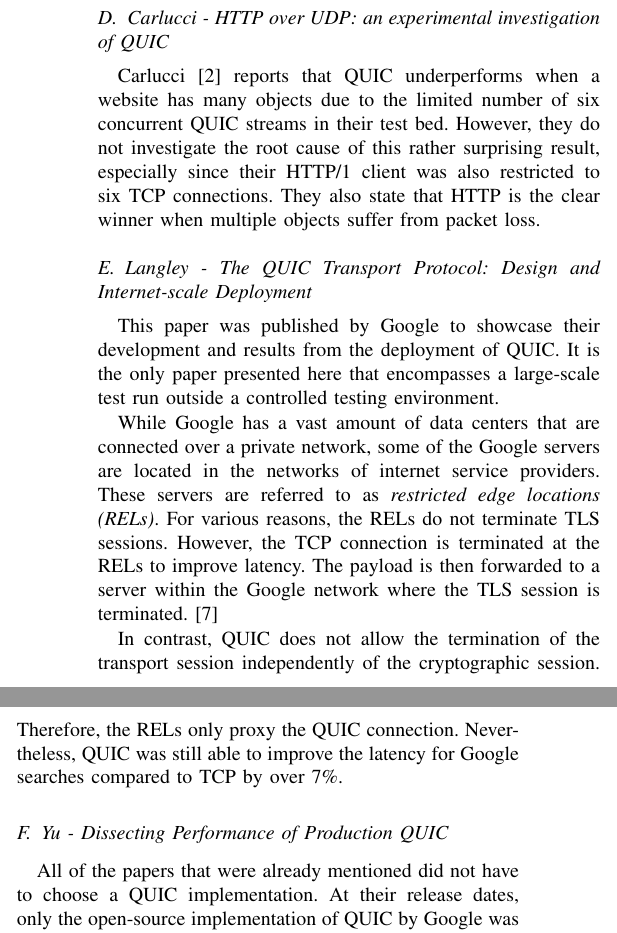
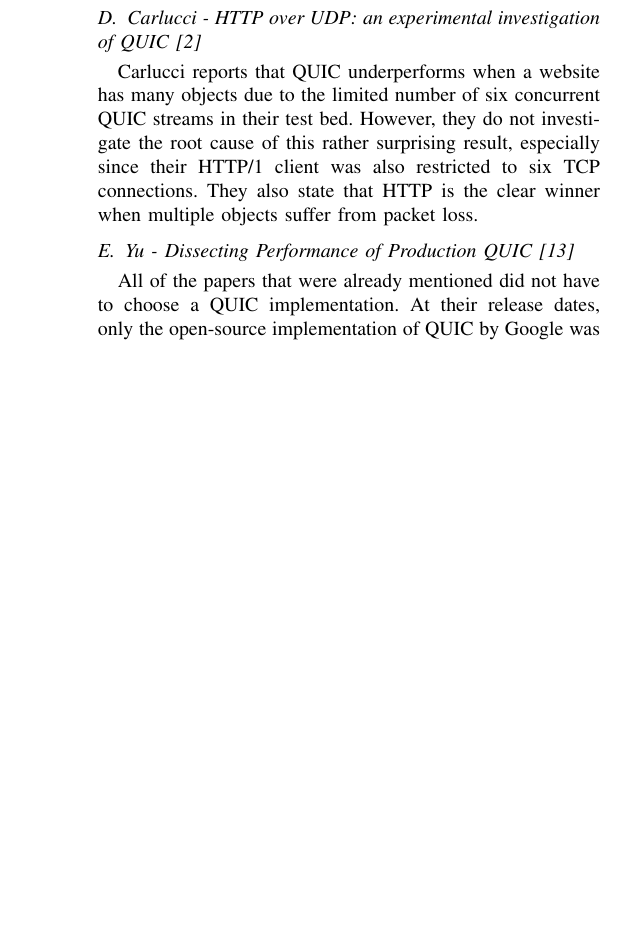
Before and after one commit to nick-lehmann/quic-streaming, a LaTeX paper (quic.tex): two parts of the columns of page 5 of 8 before the commit and part of one column of page 5 of 8 after it, the two joined at a grey line, cut so that both start at the same text, the shorter picture padded with empty space. Compiled offline with pdfLaTeX; a missing font is replaced by an installed copy or a similar font; a LaTeX package or settings file that is missing is left out.

Commit message:
First draft

```diff
--- a/quic.tex
+++ b/quic.tex
@@ -302,23 +302,23 @@ RTT & Package loss & CE & CD & CE & CD \\
 \label{table:nepomuceno-results}
 \end{table}
 
-\subsection{Carlucci - HTTP over UDP: an experimental investigation of QUIC}
+\subsection{Carlucci - HTTP over UDP: an experimental investigation of QUIC \cite{HTTPoverUDP}}
 
-Carlucci \cite{HTTPoverUDP} reports that QUIC underperforms when a website has many objects due to the limited number of six concurrent QUIC streams in their test bed. However, they do not investigate the root cause of this rather surprising result, especially since their HTTP/1 client was also restricted to six TCP connections. They also state that HTTP is the clear winner when multiple objects suffer from packet loss.
+Carlucci reports that QUIC underperforms when a website has many objects due to the limited number of six concurrent QUIC streams in their test bed. However, they do not investigate the root cause of this rather surprising result, especially since their HTTP/1 client was also restricted to six TCP connections. They also state that HTTP is the clear winner when multiple objects suffer from packet loss.
 
-\subsection{Langley - The QUIC Transport Protocol: Design and Internet-scale Deployment}
+% \subsection{Langley - The QUIC Transport Protocol: Design and Internet-scale Deployment \cite{Google}}
 
-This paper was published by Google to showcase their development and results from the deployment of QUIC. It is the only paper presented here that encompasses a large-scale test run outside a controlled testing environment.
+% This paper was published by Google to showcase their development and results from the deployment of QUIC. It is the only paper presented here that encompasses a large-scale test run outside a controlled testing environment.
 
-% Google Search latency
-While Google has a vast amount of data centers that are connected over a private network, some of the Google servers are located in the networks of internet service providers. These servers are referred to as \textit{restricted edge locations (RELs)}. For various reasons, the RELs do not terminate TLS sessions. However, the TCP connection is terminated at the RELs to improve latency. The payload is then forwarded to a server within the Google network where the TLS session is terminated. \cite{Google}
+% % Google Search latency
+% While Google has a vast amount of data centers that are connected over a private network, some of the Google servers are located in the networks of internet service providers. These servers are referred to as \textit{restricted edge locations (RELs)}. For various reasons, the RELs do not terminate TLS sessions. However, the TCP connection is terminated at the RELs to improve latency. The payload is then forwarded to a server within the Google network where the TLS session is terminated. \cite{Google}
 
-In contrast, QUIC does not allow the termination of the transport session independently of the cryptographic session. Therefore, the RELs only proxy the QUIC connection. Nevertheless, QUIC was still able to improve the latency for Google searches compared to TCP by over 7\%.
+% In contrast, QUIC does not allow the termination of the transport session independently of the cryptographic session. Therefore, the RELs only proxy the QUIC connection. Nevertheless, QUIC was still able to improve the latency for Google searches compared to TCP by over 7\%.
 
 % Kakhki
 % \subsection{Kakhki - Taking a Long Look at QUIC}
 
-\subsection{Yu - Dissecting Performance of Production QUIC}
+\subsection{Yu - Dissecting Performance of Production QUIC \cite{Yu2}}
 
 All of the papers that were already mentioned did not have to choose a QUIC implementation. At their release dates, only the open-source implementation of QUIC by Google was released as part of the Chromium project. Due to Google being the author of this implementation, many authors refer to this implementation as gQUIC. However, after the RFC 9000 was published that standardized QUIC, many other implementations saw the light of day. Yu was one of the researchers who published a more recent paper that compares different QUIC clients and servers and comes to a different conclusion \cite{Yu2}.
 
```
Also changed, not shown: quic.tex (4 more changed lines).
